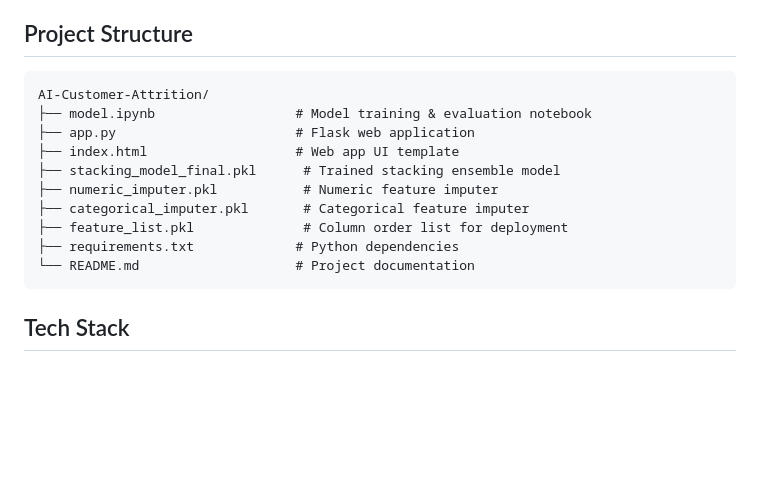
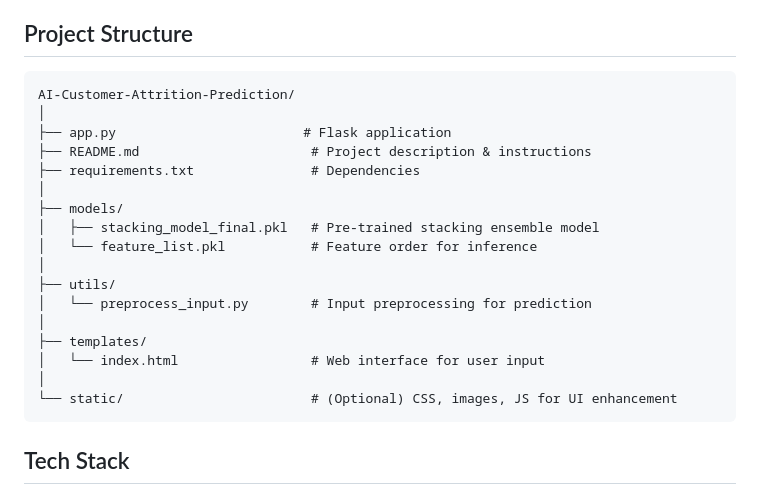
Before and after one commit to AntoSam18/AI-Based-Customer-Anamnesis-System-using-ensemble-Stacking, a Markdown page: README.md, the part around the change. Rendered like a GitHub page; blank space fills up the shorter version.

````diff
--- a/README.md
+++ b/README.md
@@ -102,16 +102,23 @@ The system provides **real-time prediction with probability score**.
 
 ## Project Structure
 ```
-AI-Customer-Attrition/
-├── model.ipynb                  # Model training & evaluation notebook
-├── app.py                       # Flask web application
-├── index.html                   # Web app UI template
-├── stacking_model_final.pkl      # Trained stacking ensemble model
-├── numeric_imputer.pkl           # Numeric feature imputer
-├── categorical_imputer.pkl       # Categorical feature imputer
-├── feature_list.pkl              # Column order list for deployment
-├── requirements.txt             # Python dependencies
-└── README.md                    # Project documentation
+AI-Customer-Attrition-Prediction/
+│
+├── app.py                        # Flask application
+├── README.md                      # Project description & instructions
+├── requirements.txt               # Dependencies
+│
+├── models/
+│   ├── stacking_model_final.pkl   # Pre-trained stacking ensemble model
+│   └── feature_list.pkl           # Feature order for inference
+│
+├── utils/
+│   └── preprocess_input.py        # Input preprocessing for prediction
+│
+├── templates/
+│   └── index.html                 # Web interface for user input
+│
+└── static/                        # (Optional) CSS, images, JS for UI enhancement
 ```
 ## Tech Stack
 
````
